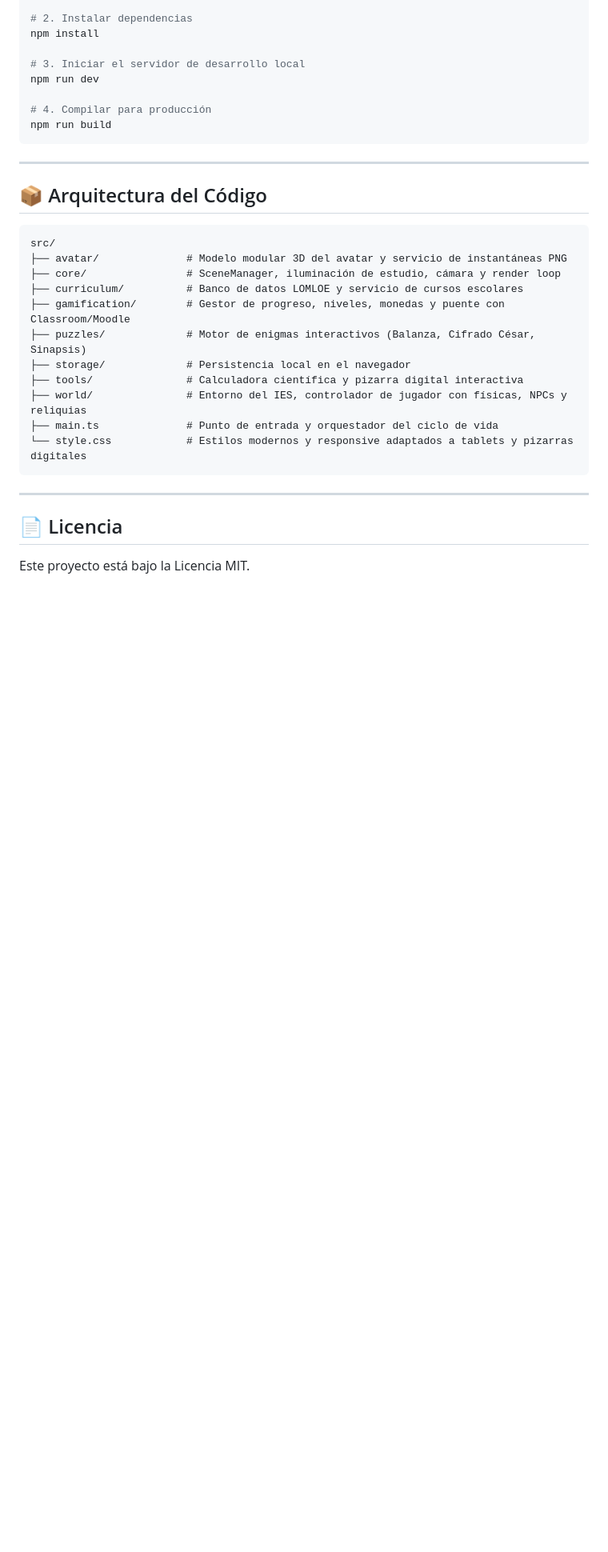
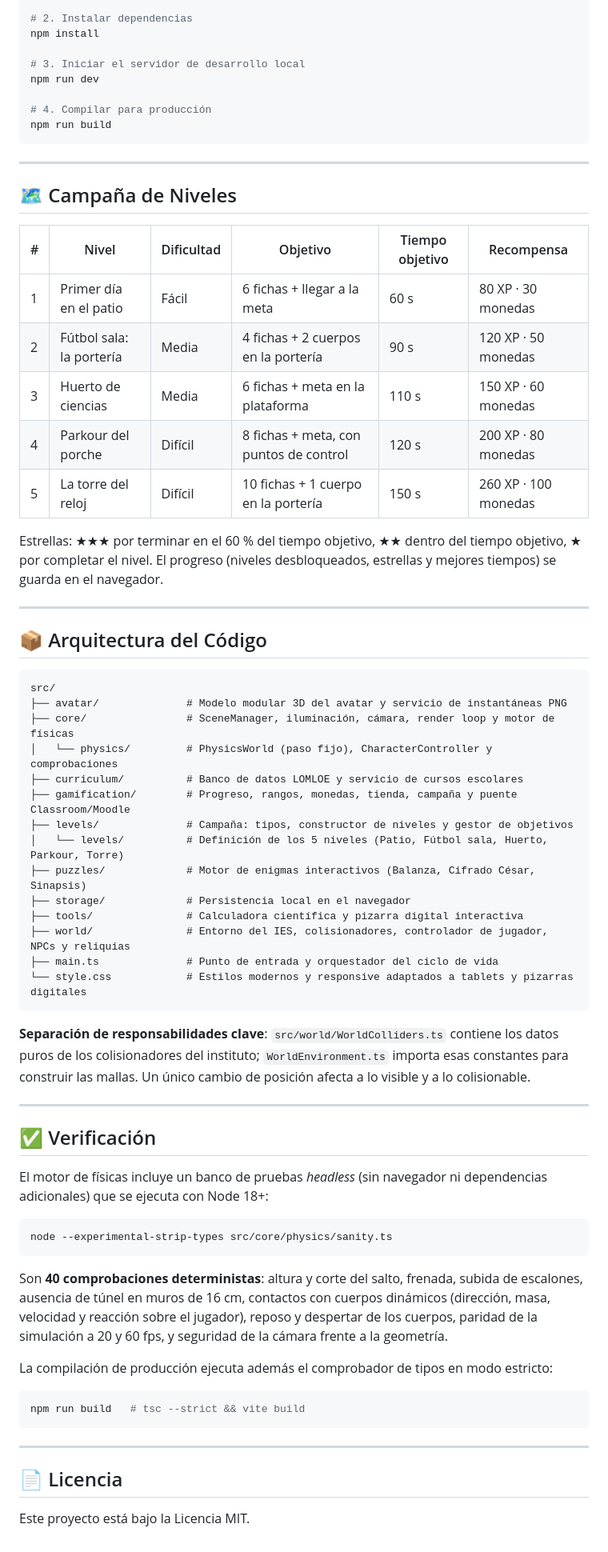
Before and after one commit to rubenvg16/Kiro, a Markdown page: README.md, the part around one of its changes. Shown at 80% size. GitHub-like rendering; blank space fills up the shorter version.

````diff
--- a/README.md
+++ b/README.md
@@ -66,20 +93,57 @@ npm run build
 
 ---
 
+## 🗺️ Campaña de Niveles
+
+| # | Nivel | Dificultad | Objetivo | Tiempo objetivo | Recompensa |
+|---|---|---|---|---|---|
+| 1 | Primer día en el patio | Fácil | 6 fichas + llegar a la meta | 60 s | 80 XP · 30 monedas |
+| 2 | Fútbol sala: la portería | Media | 4 fichas + 2 cuerpos en la portería | 90 s | 120 XP · 50 monedas |
+| 3 | Huerto de ciencias | Media | 6 fichas + meta en la plataforma | 110 s | 150 XP · 60 monedas |
+| 4 | Parkour del porche | Difícil | 8 fichas + meta, con puntos de control | 120 s | 200 XP · 80 monedas |
+| 5 | La torre del reloj | Difícil | 10 fichas + 1 cuerpo en la portería | 150 s | 260 XP · 100 monedas |
+
+Estrellas: ★★★ por terminar en el 60 % del tiempo objetivo, ★★ dentro del tiempo objetivo, ★ por completar el nivel. El progreso (niveles desbloqueados, estrellas y mejores tiempos) se guarda en el navegador.
+
+---
+
 ## 📦 Arquitectura del Código
 
 ```
 src/
 ├── avatar/              # Modelo modular 3D del avatar y servicio de instantáneas PNG
-├── core/                # SceneManager, iluminación de estudio, cámara y render loop
+├── core/                # SceneManager, iluminación, cámara, render loop y motor de físicas
+│   └── physics/         # PhysicsWorld (paso fijo), CharacterController y comprobaciones
 ├── curriculum/          # Banco de datos LOMLOE y servicio de cursos escolares
-├── gamification/        # Gestor de progreso, niveles, monedas y puente con Classroom/Moodle
+├── gamification/        # Progreso, rangos, monedas, tienda, campaña y puente Classroom/Moodle
+├── levels/              # Campaña: tipos, constructor de niveles y gestor de objetivos
+│   └── levels/          # Definición de los 5 niveles (Patio, Fútbol sala, Huerto, Parkour, Torre)
 ├── puzzles/             # Motor de enigmas interactivos (Balanza, Cifrado César, Sinapsis)
 ├── storage/             # Persistencia local en el navegador
 ├── tools/               # Calculadora científica y pizarra digital interactiva
-├── world/               # Entorno del IES, controlador de jugador con físicas, NPCs y reliquias
+├── world/               # Entorno del IES, colisionadores, controlador de jugador, NPCs y reliquias
 ├── main.ts              # Punto de entrada y orquestador del ciclo de vida
 └── style.css            # Estilos modernos y responsive adaptados a tablets y pizarras digitales
+```
+
+**Separación de responsabilidades clave**: `src/world/WorldColliders.ts` contiene los datos puros de los colisionadores del instituto; `WorldEnvironment.ts` importa esas constantes para construir las mallas. Un único cambio de posición afecta a lo visible y a lo colisionable.
+
+---
+
+## ✅ Verificación
+
+El motor de físicas incluye un banco de pruebas *headless* (sin navegador ni dependencias adicionales) que se ejecuta con Node 18+:
+
+```bash
+node --experimental-strip-types src/core/physics/sanity.ts
+```
+
+Son **40 comprobaciones deterministas**: altura y corte del salto, frenada, subida de escalones, ausencia de túnel en muros de 16 cm, contactos con cuerpos dinámicos (dirección, masa, velocidad y reacción sobre el jugador), reposo y despertar de los cuerpos, paridad de la simulación a 20 y 60 fps, y seguridad de la cámara frente a la geometría.
+
+La compilación de producción ejecuta además el comprobador de tipos en modo estricto:
+
+```bash
+npm run build   # tsc --strict && vite build
 ```
 
 ---
````
Also changed, not shown: other parts of README.md (+33 -6 lines).
